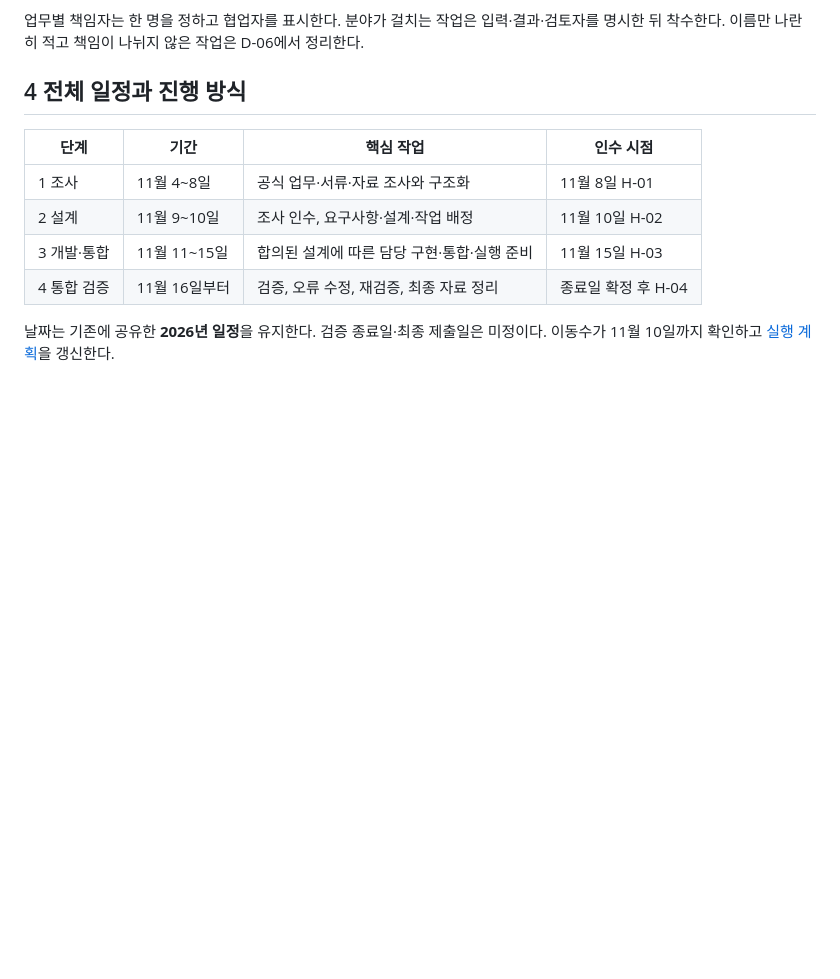
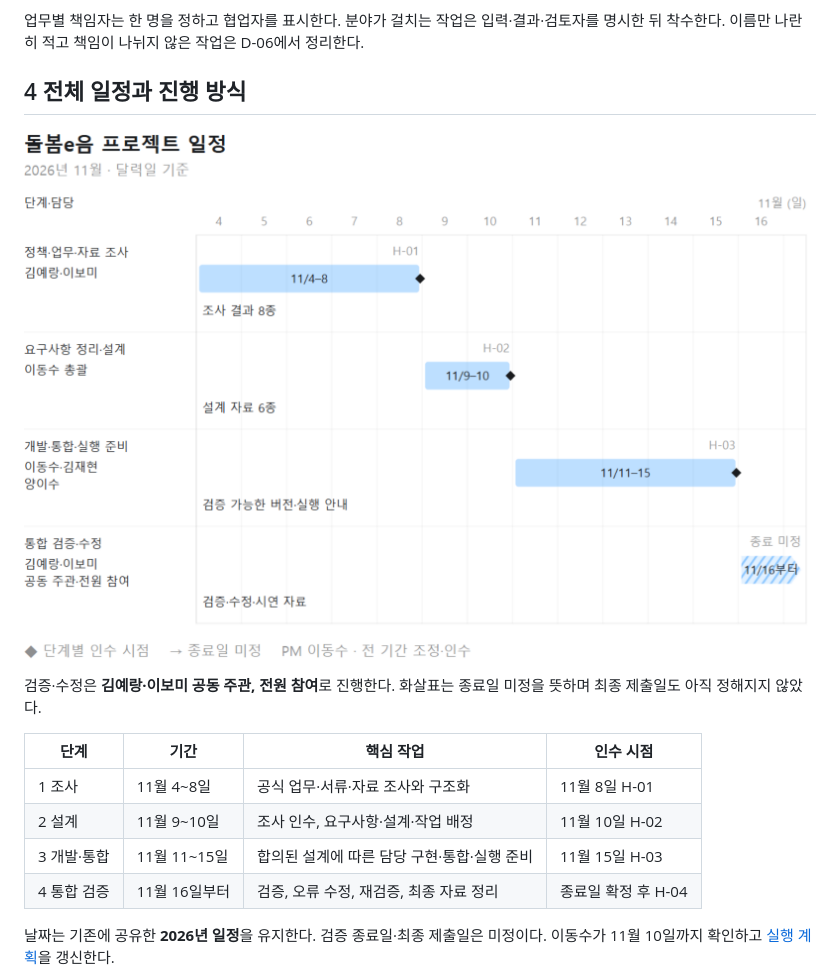
Before and after one commit to p-rebel/Dolbom-eum, a Markdown page: docs/PROJECT_PLAN.md, the part around the change. Rendered like a GitHub page; pictures changed too: docs/assets/project/project-gantt.png (added); blank space fills up the shorter version.

```diff
--- a/docs/PROJECT_PLAN.md
+++ b/docs/PROJECT_PLAN.md
@@ -104,6 +104,10 @@ PM: 이동수
 <a id="schedule"></a>
 
 ## 4 전체 일정과 진행 방식
+
+![돌봄e음 프로젝트 간트차트: 2026년 11월 4~8일 조사, 9~10일 설계, 11~15일 개발·통합, 16일부터 김예랑·이보미 공동 주관으로 검증·수정](assets/project/project-gantt.png)
+
+검증·수정은 **김예랑·이보미 공동 주관, 전원 참여**로 진행한다. 화살표는 종료일 미정을 뜻하며 최종 제출일도 아직 정해지지 않았다.
 
 | 단계 | 기간 | 핵심 작업 | 인수 시점 |
 | --- | --- | --- | --- |
```
Also changed, not shown: README.md (+7 -1 lines).
